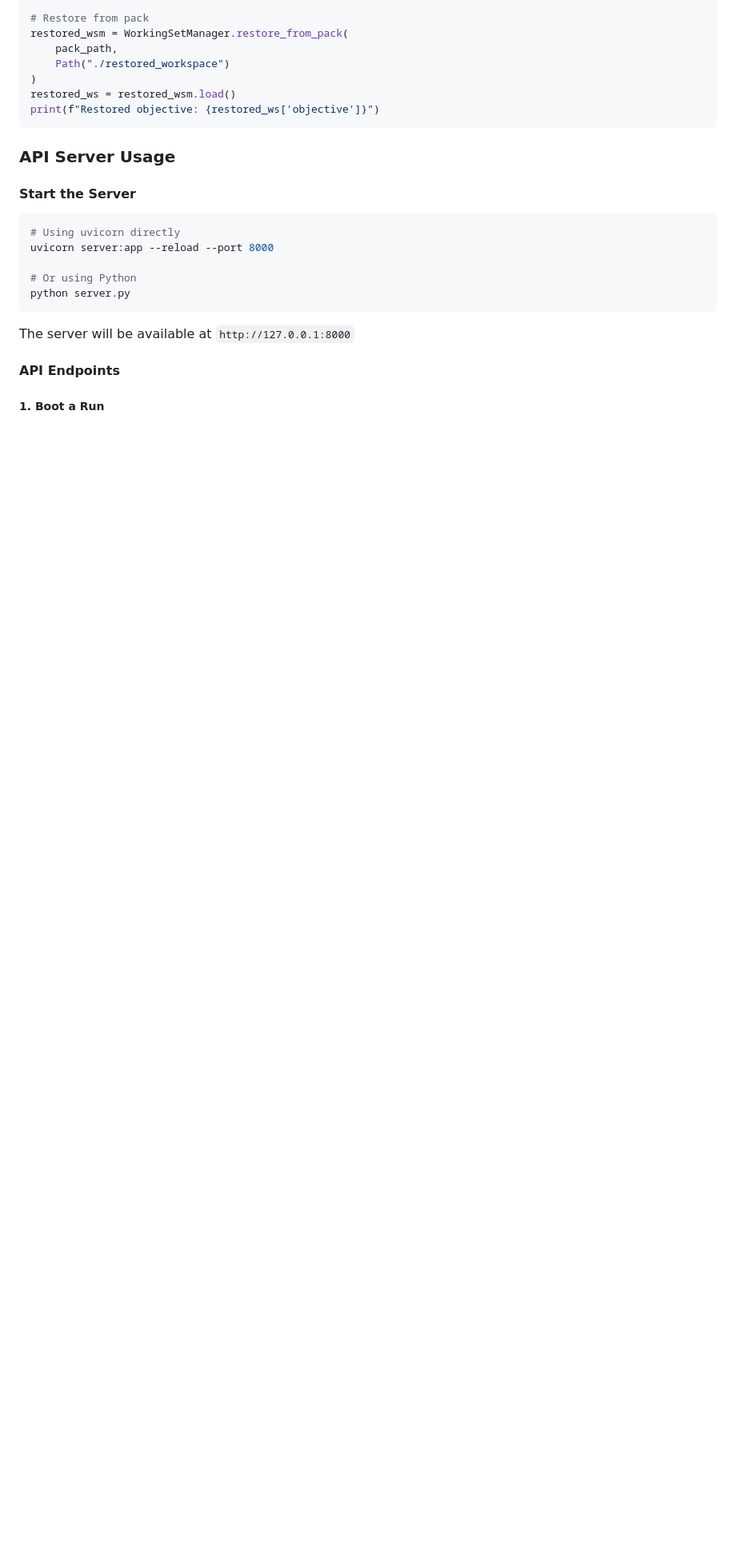
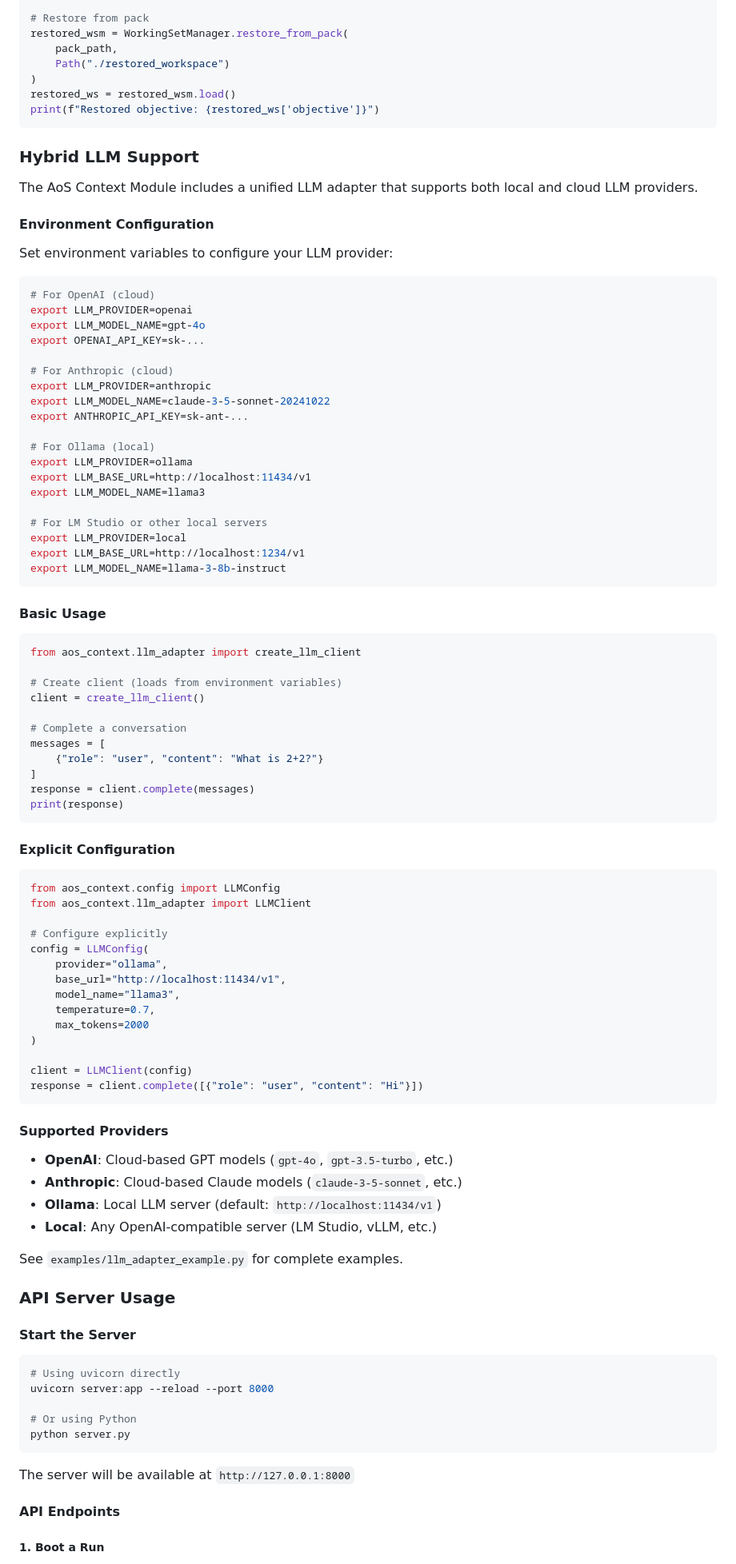
Before and after one commit to sp103107/context_module, a Markdown page: README.md, the part around one of its changes. Shown at 80% size. GitHub-like rendering; blank space fills up the shorter version.

Commit message:
Update README.md with LLM Adapter documentation
- Add Hybrid LLM Support section with usage examples
- Document environment variable configuration for LLM providers
- Add explicit configuration examples
- List all supported providers (OpenAI, Anthropic, Ollama, Local)
- Update Configuration section with LLM environment variables
- Add environment variables summary table

````diff
--- a/README.md
+++ b/README.md
@@ -117,6 +117,80 @@ restored_wsm = WorkingSetManager.restore_from_pack(
 restored_ws = restored_wsm.load()
 print(f"Restored objective: {restored_ws['objective']}")
 ```
+
+### Hybrid LLM Support
+
+The AoS Context Module includes a unified LLM adapter that supports both local and cloud LLM providers.
+
+#### Environment Configuration
+
+Set environment variables to configure your LLM provider:
+
+```bash
+# For OpenAI (cloud)
+export LLM_PROVIDER=openai
+export LLM_MODEL_NAME=gpt-4o
+export OPENAI_API_KEY=sk-...
+
+# For Anthropic (cloud)
+export LLM_PROVIDER=anthropic
+export LLM_MODEL_NAME=claude-3-5-sonnet-20241022
+export ANTHROPIC_API_KEY=sk-ant-...
+
+# For Ollama (local)
+export LLM_PROVIDER=ollama
+export LLM_BASE_URL=http://localhost:11434/v1
+export LLM_MODEL_NAME=llama3
+
+# For LM Studio or other local servers
+export LLM_PROVIDER=local
+export LLM_BASE_URL=http://localhost:1234/v1
+export LLM_MODEL_NAME=llama-3-8b-instruct
+```
+
+#### Basic Usage
+
+```python
+from aos_context.llm_adapter import create_llm_client
+
+# Create client (loads from environment variables)
+client = create_llm_client()
+
+# Complete a conversation
+messages = [
+    {"role": "user", "content": "What is 2+2?"}
+]
+response = client.complete(messages)
+print(response)
+```
+
+#### Explicit Configuration
+
+```python
+from aos_context.config import LLMConfig
+from aos_context.llm_adapter import LLMClient
+
+# Configure explicitly
+config = LLMConfig(
+    provider="ollama",
+    base_url="http://localhost:11434/v1",
+    model_name="llama3",
+    temperature=0.7,
+    max_tokens=2000
+)
+
+client = LLMClient(config)
+response = client.complete([{"role": "user", "content": "Hi"}])
+```
+
+#### Supported Providers
+
+- **OpenAI**: Cloud-based GPT models (`gpt-4o`, `gpt-3.5-turbo`, etc.)
+- **Anthropic**: Cloud-based Claude models (`claude-3-5-sonnet`, etc.)
+- **Ollama**: Local LLM server (default: `http://localhost:11434/v1`)
+- **Local**: Any OpenAI-compatible server (LM Studio, vLLM, etc.)
+
+See `examples/llm_adapter_example.py` for complete examples.
 
 ### API Server Usage
 
````
Also changed, not shown: other parts of README.md (+30 -0 lines).
